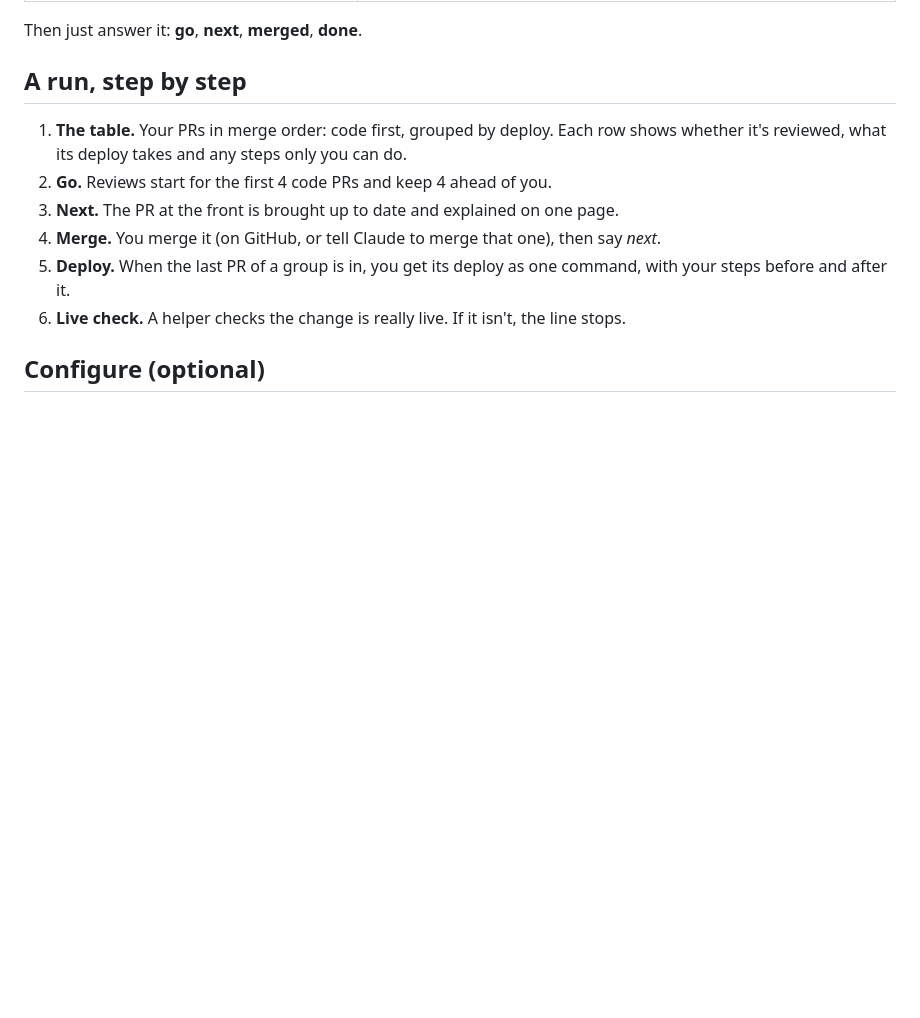
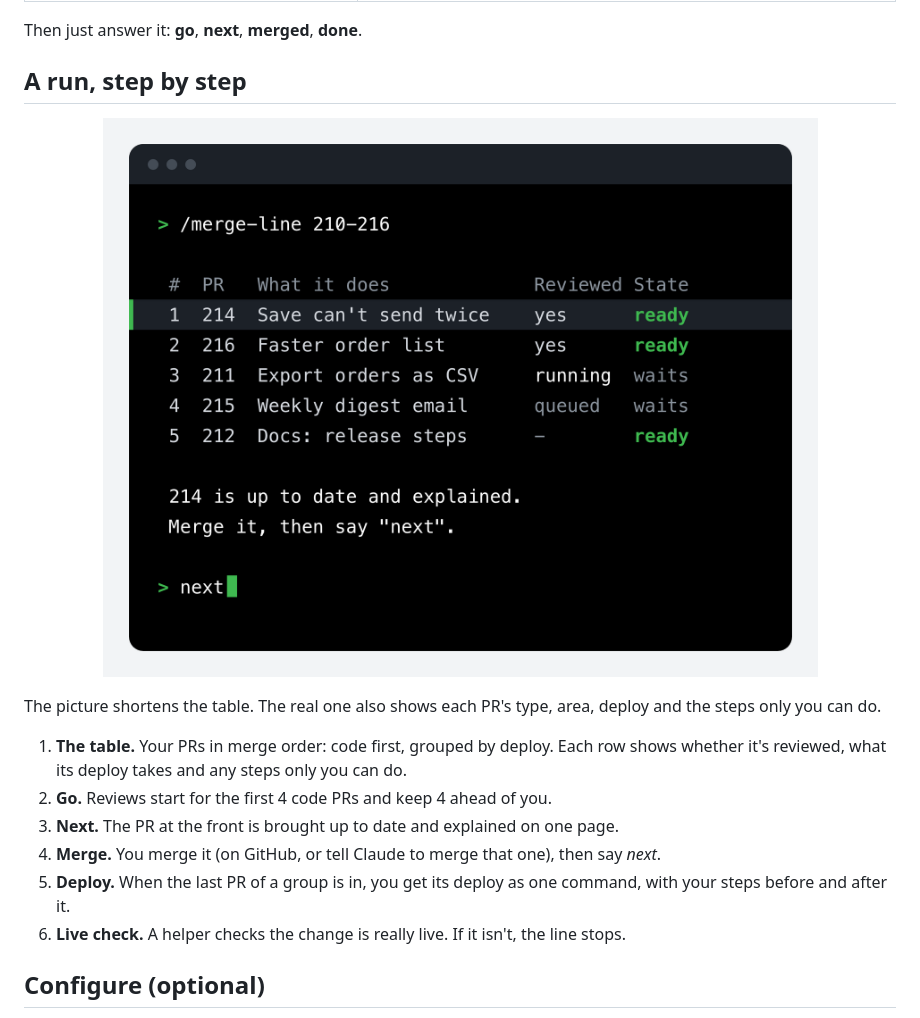
Before and after one commit to ahmadhori/merge-line, a Markdown page: README.md, the part around one of its changes. GitHub-like rendering; pictures changed too: docs/images/run.png (added); blank space fills up the shorter version.

```diff
--- a/README.md
+++ b/README.md
@@ -123,6 +127,12 @@ Then just answer it: **go**, **next**, **merged**, **done**.
 
 ## A run, step by step
 
+<p align="center">
+  <img src="docs/images/run.png" alt="A run in the terminal: /merge-line 210-216 lists five PRs in merge order with their review state. PR 214 is up to date and explained; you merge it and say next." width="720">
+</p>
+
+The picture shortens the table. The real one also shows each PR's type, area, deploy and the steps only you can do.
+
 1. **The table.** Your PRs in merge order: code first, grouped by deploy. Each row shows whether it's reviewed, what its deploy takes and any steps only you can do.
 2. **Go.** Reviews start for the first 4 code PRs and keep 4 ahead of you.
 3. **Next.** The PR at the front is brought up to date and explained on one page.
```
Also changed, not shown: other parts of README.md (+6 -2 lines), docs/images/hero.png (added), docs/images/line-map.png (added), docs/images/metro-map.png (deleted), docs/images/pr-explained.png, docs/images/social-preview.png (added).
